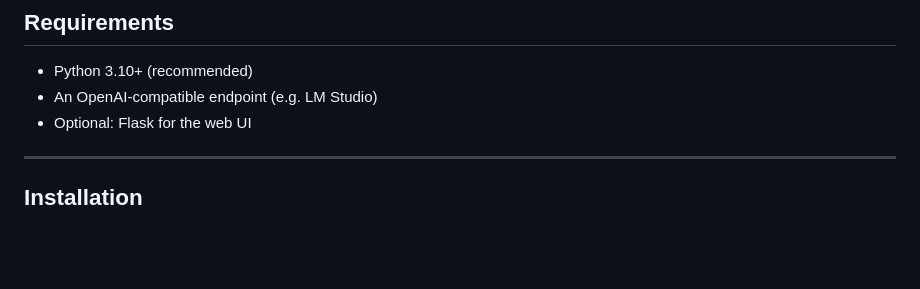
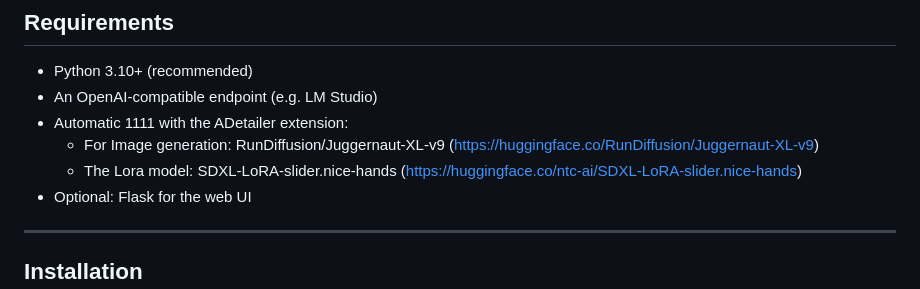
Before and after one commit to CupOfKawfee/Gen_AI_Murder_Mystery, a Markdown page: README.md, the part around the change. GitHub-like rendering; blank space fills up the shorter version.

Commit message:
Added Automatic1111 requierements to README file
THe image models, loras and extensions used for the image generation

```diff
--- a/README.md
+++ b/README.md
@@ -65,6 +65,9 @@ Optional Image Generation
 
 - Python 3.10+ (recommended)
 - An OpenAI-compatible endpoint (e.g. LM Studio)
+- Automatic 1111 with the ADetailer extension:
+  - For Image generation: RunDiffusion/Juggernaut-XL-v9 (https://huggingface.co/RunDiffusion/Juggernaut-XL-v9)
+  - The Lora model: SDXL-LoRA-slider.nice-hands (https://huggingface.co/ntc-ai/SDXL-LoRA-slider.nice-hands)
 - Optional: Flask for the web UI
 
 ---
```
